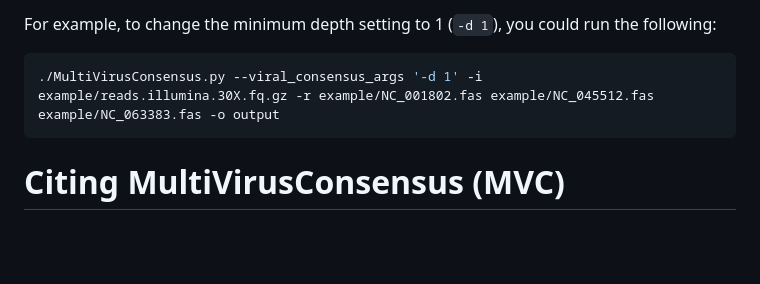
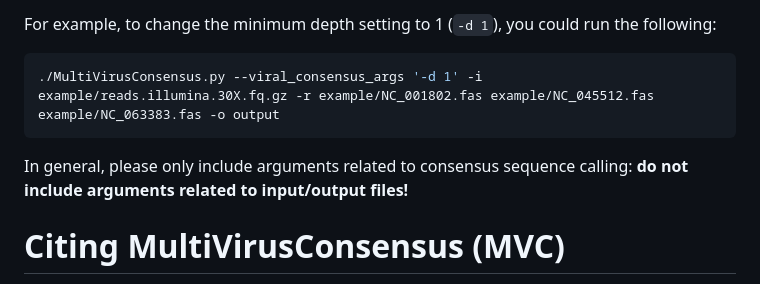
Before and after one commit to niemasd/MultiVirusConsensus, a Markdown page: README.md, the part around the change. GitHub-like rendering; blank space fills up the shorter version.

````diff
--- a/README.md
+++ b/README.md
@@ -60,6 +60,8 @@ For example, to change the minimum depth setting to 1 (`-d 1`), you could run th
 ./MultiVirusConsensus.py --viral_consensus_args '-d 1' -i example/reads.illumina.30X.fq.gz -r example/NC_001802.fas example/NC_045512.fas example/NC_063383.fas -o output
 ```
 
+In general, please only include arguments related to consensus sequence calling: **do not include arguments related to input/output files!**
+
 # Citing MultiVirusConsensus (MVC)
 
 TODO
````
